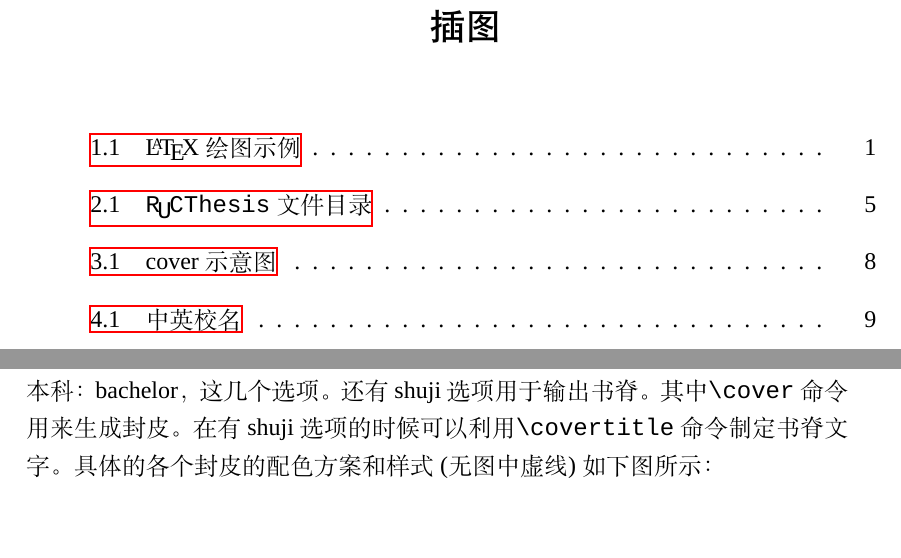
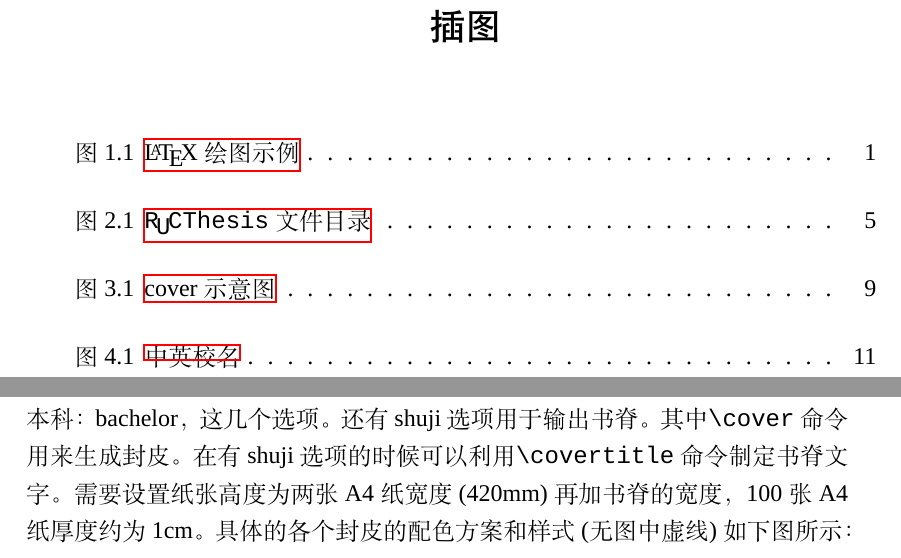
Before and after one commit to ZebinWang/ructhesis, a LaTeX thesis (main.tex, which reads chap/chapter3.tex, ructhesis.cls): two parts of pages 13 and 24 of 29 before the commit and two parts of pages 13 and 24 of 31 after it, joined at a grey line, cut so that both start at the same text, the shorter picture padded with empty space. Compiled offline with XeLaTeX; a missing font is replaced by an installed copy or a similar font.

```diff
--- a/chap/chapter3.tex
+++ b/chap/chapter3.tex
@@ -33,5 +33,5 @@
 \bottomrule[1.5pt]
 \end{longtable}
 \section{{\tt cover.tex}文件}
-在{\tt cover.tex}文件中，可以有博士：doctor，学硕：master，专硕：promaster，本科：bachelor，这几个选项。还有shuji选项用于输出书脊。其中{\tt \textbackslash cover}命令用来生成封皮。在有shuji选项的时候可以利用{\tt \textbackslash covertitle}命令制定书脊文字。具体的各个封皮的配色方案和样式(无图中虚线)如下图所示：
+在{\tt cover.tex}文件中，可以有博士：doctor，学硕：master，专硕：promaster，本科：bachelor，这几个选项。还有shuji选项用于输出书脊。其中{\tt \textbackslash cover}命令用来生成封皮。在有shuji选项的时候可以利用{\tt \textbackslash covertitle}命令制定书脊文字。需要设置纸张高度为两张A4纸宽度(420mm)再加书脊的宽度，100张A4纸厚度约为1cm。具体的各个封皮的配色方案和样式(无图中虚线)如下图所示：
 \begin{figure}[htbp]
--- a/ructhesis.cls
+++ b/ructhesis.cls
@@ -371,7 +377,7 @@
 \setCJKfamilyfont{X}{FZXBSJW--GB1-0}
 \newcommand{\X}{\CJKfamily{X}}
 \newcommand{\cover}{
-\newgeometry{top=0mm,left=20mm,bottom=40mm,right=0mm}
+\newgeometry{top=0mm,left=20mm,bottom=0mm,right=0mm,voffset=10mm,columnsep=5.5cm}
 \ifruc@doctor
 \pagecolor{rucorange}
 \else
@@ -387,7 +393,7 @@
 \fi
 \begin{landscape}
 \begin{multicols}{2}
-\rule[0mm]{2mm}{0mm}
+\rule[0mm]{22mm}{0mm}
 \ifruc@doctor
 \includegraphics[width=5.7cm,height=1.14cm]{figures/logo.pdf}\\
 \else
@@ -400,21 +406,21 @@
 \ifruc@doctor
 \color{rucred}
 \else\color{rucwhite}
-\fi\zihao{2}\rule[10mm]{10mm}{0mm}
+\fi\zihao{2}\rule[10mm]{30mm}{0mm}
 \ifruc@doctor
 \makebox[5.7cm][s]{\doctorsign}\\
-\zihao{-4}\rule[6mm]{12mm}{0mm}\makebox[5.7cm][s]{\doctoresign}
+\zihao{-4}\rule[6mm]{32mm}{0mm}\makebox[5.7cm][s]{\doctoresign}
 \else
 \ifruc@master
 \makebox[5.7cm][s]{\mastersign}\\
-\zihao{-4}\rule[6mm]{12mm}{0mm}\makebox[5.7cm][s]{\masteresign}
+\zihao{-4}\rule[6mm]{32mm}{0mm}\makebox[5.7cm][s]{\masteresign}
 \else
 \ifruc@promaster
 \makebox[6.3cm][s]{\promastersign}\\
-\zihao{-5}\rule[6mm]{12mm}{0mm}\makebox[6.3cm][s]{\promasteresign}
+\zihao{-5}\rule[6mm]{32mm}{0mm}\makebox[6.3cm][s]{\promasteresign}
 \else
 \makebox[5.7cm][s]{\bachelorsign}\\
-\zihao{5}\rule[0mm]{12mm}{0mm}\makebox[5.7cm][s]{\bacheloresign}
+\zihao{5}\rule[0mm]{32mm}{0mm}\makebox[5.7cm][s]{\bacheloresign}
 \fi\fi\fi}
 \vfill
 \begin{center}
@@ -460,10 +466,8 @@
 \thispagestyle{empty}
 \ifruc@shuji
 \ifruc@doctor\color{rucbalck}\else\color{rucwhite}\fi
-\rput[l]{0}(18.3,20){\sf\zihao{3}%
-\shortstack[c]{\@covertitle}}
-\rput[l]{0}(18.3,5){\sf\zihao{3}%
-\shortstack[c]{中\\国\\人\\民\\大\\学}}
+\uput[l]{0}(0.5\paperheight,20){{\sf\zihao{3}\shortstack[c]{\@covertitle}}}
+\uput[l]{0}(0.5\paperheight,5){{\sf\zihao{3}\shortstack[c]{中\\国\\人\\民\\大\\学}}}
 \else\fi
 \end{landscape}
 \restoregeometry
```
Also changed, not shown: cover.tex (+1 -1 lines), cover.pdf, figures/coverpic.pdf, ructhesis.pdf, chap/chapter3.tex (2 more changed lines), ructhesis.cls (18 more changed lines), 2 other files.
